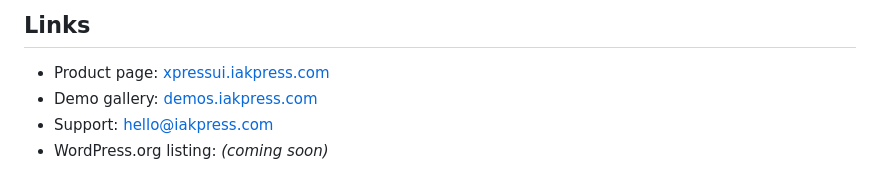
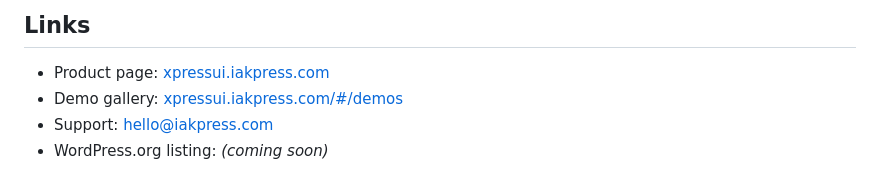
Before and after one commit to lybaba/xpressui-wordpress-bridge, a Markdown page: README.md, the part around the change. Drawn GitHub-style.

Commit message:
Update demo gallery link

```diff
--- a/README.md
+++ b/README.md
@@ -131,6 +131,6 @@ GPL-2.0-or-later — see [LICENSE](LICENSE).
 ## Links
 
 - Product page: [xpressui.iakpress.com](https://xpressui.iakpress.com/)
-- Demo gallery: [demos.iakpress.com](https://demos.iakpress.com/)
+- Demo gallery: [xpressui.iakpress.com/#/demos](https://xpressui.iakpress.com/#/demos)
 - Support: [hello@iakpress.com](mailto:hello@iakpress.com)
 - WordPress.org listing: *(coming soon)*
```
